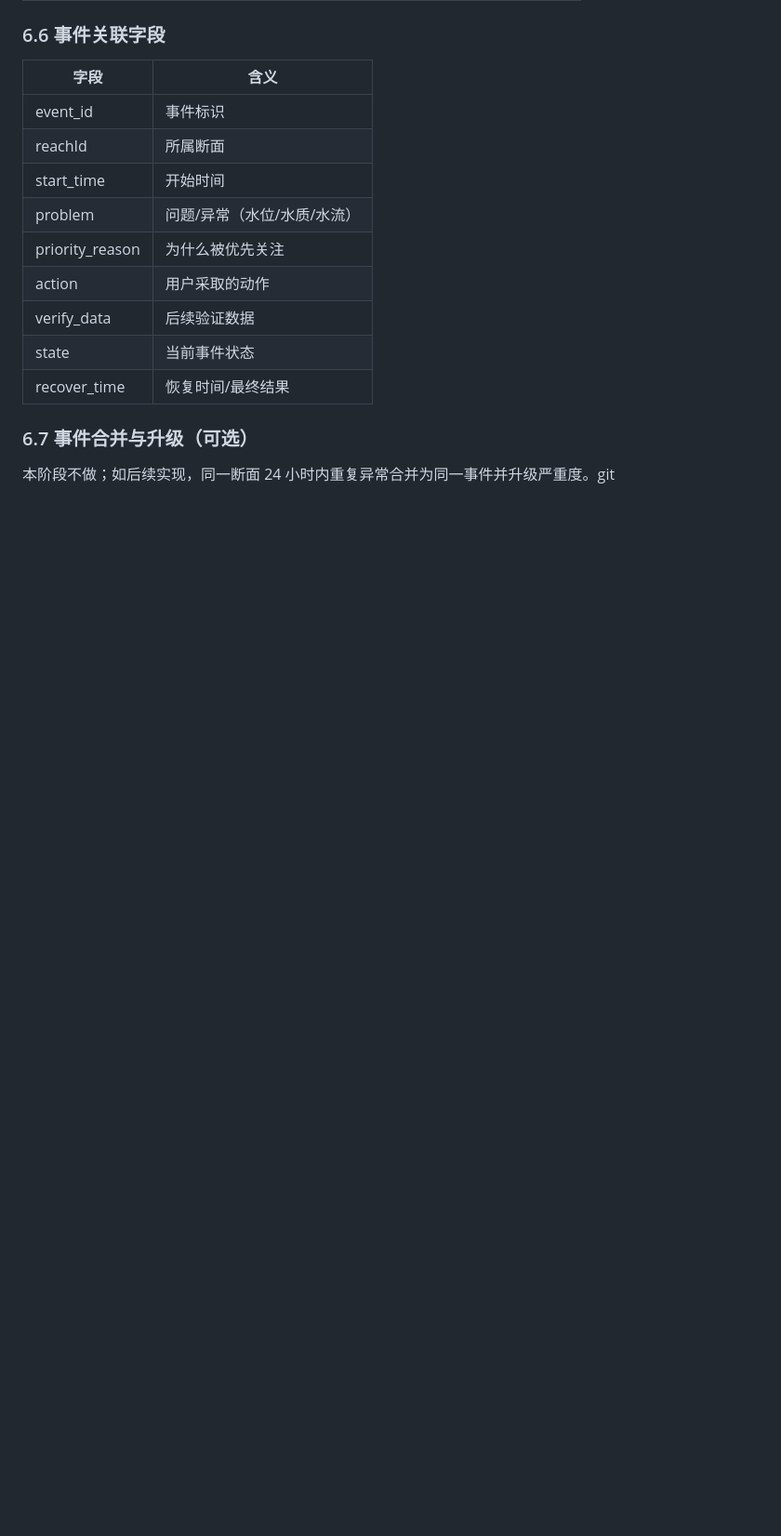
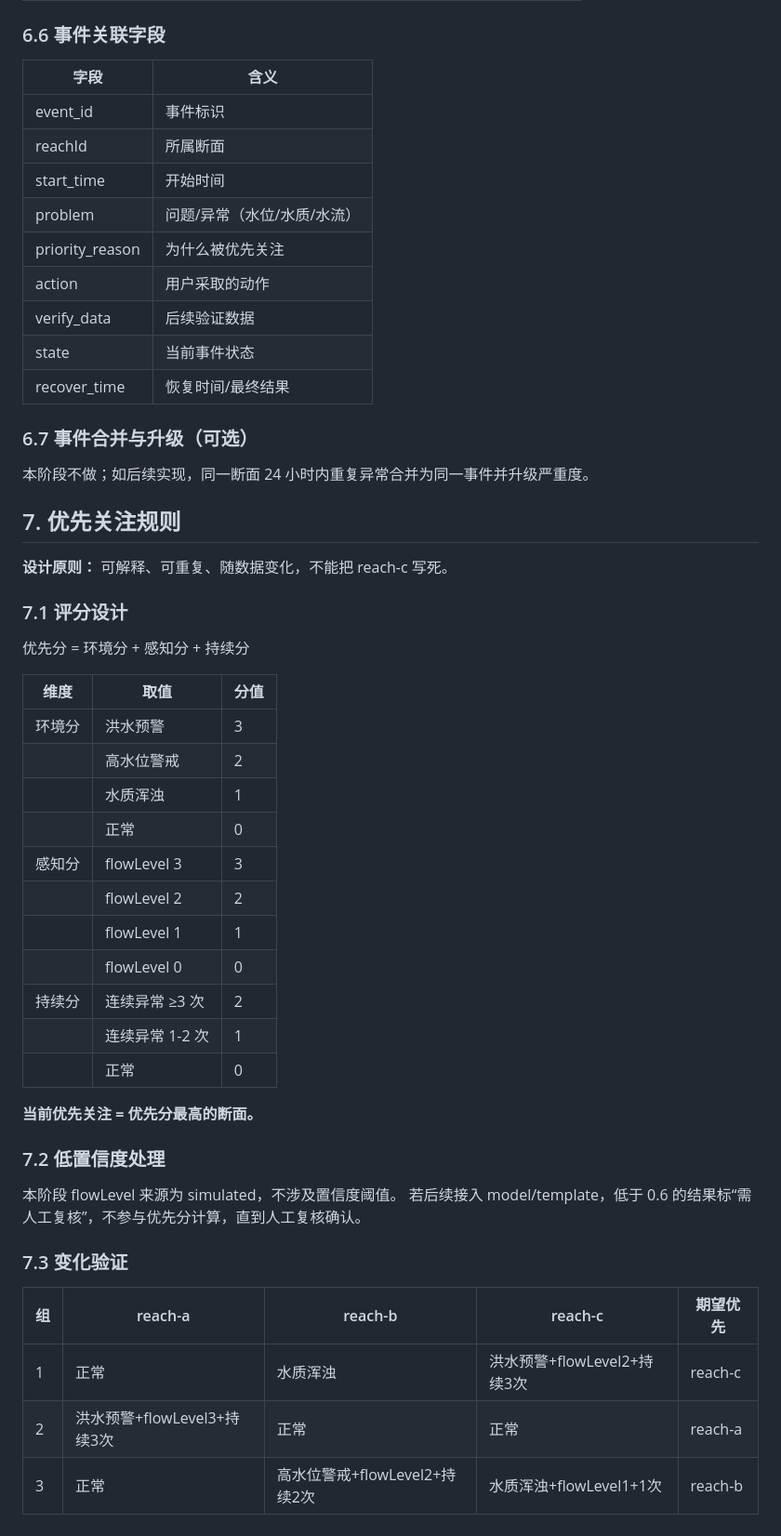
Before and after one commit to b6h8wbkt4s-max/nova-tidewatch-final-2026, a Markdown page: contract.md, the part around the change. Shown at 93% size. Drawn GitHub-style; blank space fills up the shorter version.

Commit message:
docs: 定义优先关注评分规则与变化验证

```diff
--- a/contract.md
+++ b/contract.md
@@ -161,4 +161,41 @@ flowLevel 一并写入统一 JSON 状态流，随每条 MQTT 状态消息发布
 
 ### 6.7 事件合并与升级（可选）
 
-本阶段不做；如后续实现，同一断面 24 小时内重复异常合并为同一事件并升级严重度。git
+本阶段不做；如后续实现，同一断面 24 小时内重复异常合并为同一事件并升级严重度。
+
+## 7. 优先关注规则
+
+**设计原则：** 可解释、可重复、随数据变化，不能把 reach-c 写死。
+
+### 7.1 评分设计
+
+优先分 = 环境分 + 感知分 + 持续分
+
+| 维度 | 取值 | 分值 |
+|---|---|---|
+| 环境分 | 洪水预警 | 3 |
+| | 高水位警戒 | 2 |
+| | 水质浑浊 | 1 |
+| | 正常 | 0 |
+| 感知分 | flowLevel 3 | 3 |
+| | flowLevel 2 | 2 |
+| | flowLevel 1 | 1 |
+| | flowLevel 0 | 0 |
+| 持续分 | 连续异常 ≥3 次 | 2 |
+| | 连续异常 1-2 次 | 1 |
+| | 正常 | 0 |
+
+**当前优先关注 = 优先分最高的断面。**
+
+### 7.2 低置信度处理
+
+本阶段 flowLevel 来源为 simulated，不涉及置信度阈值。
+若后续接入 model/template，低于 0.6 的结果标“需人工复核”，不参与优先分计算，直到人工复核确认。
+
+### 7.3 变化验证
+
+| 组 | reach-a | reach-b | reach-c | 期望优先 |
+|---|---|---|---|---|
+| 1 | 正常 | 水质浑浊 | 洪水预警+flowLevel2+持续3次 | reach-c |
+| 2 | 洪水预警+flowLevel3+持续3次 | 正常 | 正常 | reach-a |
+| 3 | 正常 | 高水位警戒+flowLevel2+持续2次 | 水质浑浊+flowLevel1+1次 | reach-b |
```
